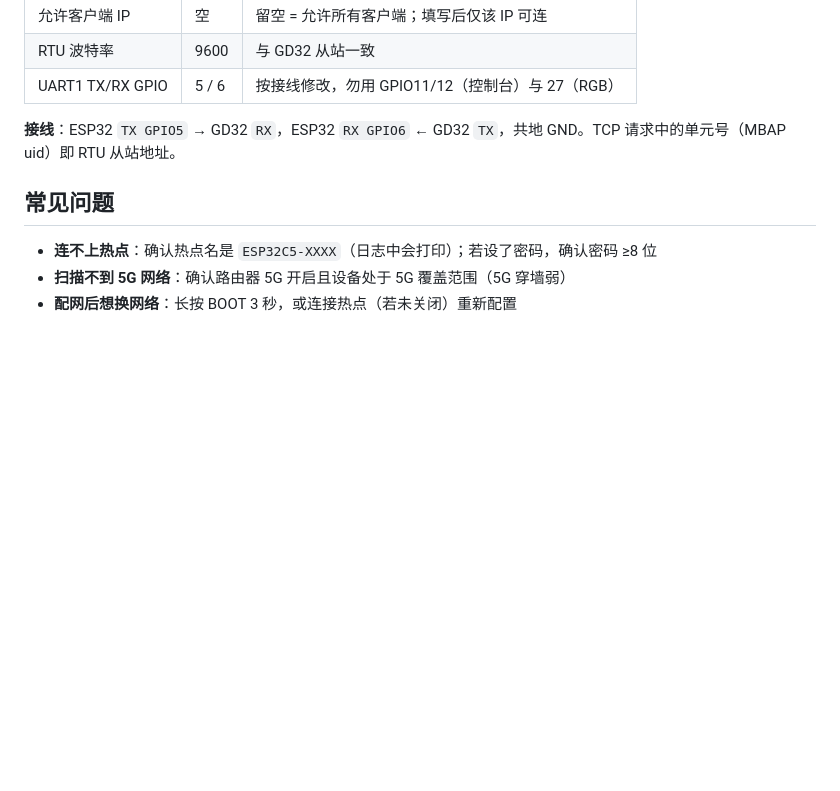
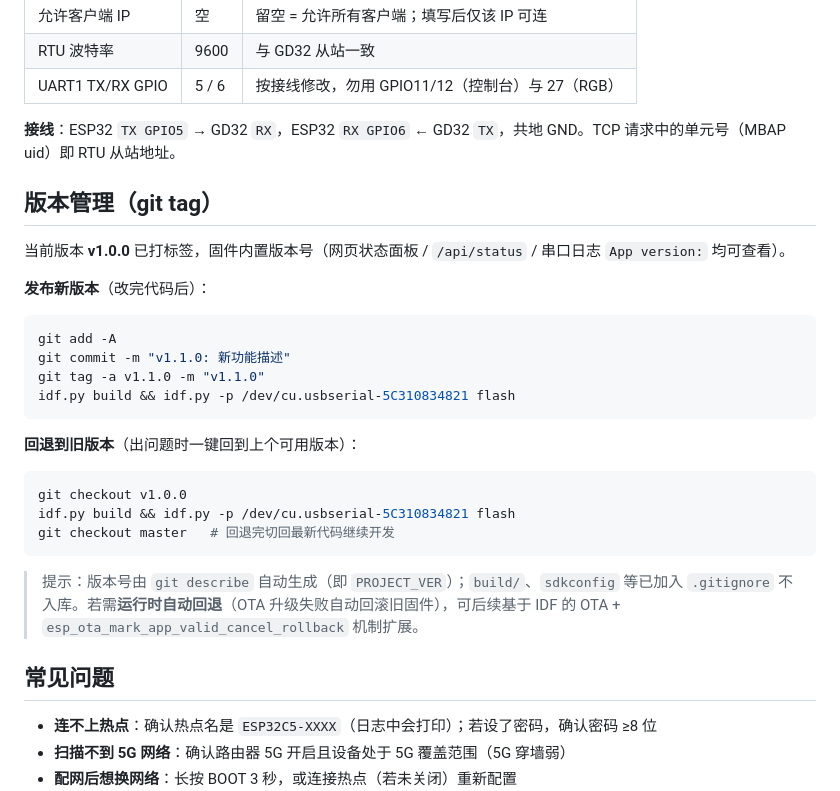
Before and after one commit to Xieliang0724/esp32c5_web_provision, a Markdown page: README.md, the part around the change. Rendered like a GitHub page; blank space fills up the shorter version.

Commit message:
docs: 补充版本管理/回退说明

````diff
--- a/README.md
+++ b/README.md
@@ -117,6 +117,29 @@ idf.py -p /dev/cu.usbmodem* flash monitor      # macOS 串口设备名
 
 **接线**：ESP32 `TX GPIO5` → GD32 `RX`，ESP32 `RX GPIO6` ← GD32 `TX`，共地 GND。TCP 请求中的单元号（MBAP uid）即 RTU 从站地址。
 
+## 版本管理（git tag）
+
+当前版本 **v1.0.0** 已打标签，固件内置版本号（网页状态面板 / `/api/status` / 串口日志 `App version:` 均可查看）。
+
+**发布新版本**（改完代码后）：
+
+```bash
+git add -A
+git commit -m "v1.1.0: 新功能描述"
+git tag -a v1.1.0 -m "v1.1.0"
+idf.py build && idf.py -p /dev/cu.usbserial-5C310834821 flash
+```
+
+**回退到旧版本**（出问题时一键回到上个可用版本）：
+
+```bash
+git checkout v1.0.0
+idf.py build && idf.py -p /dev/cu.usbserial-5C310834821 flash
+git checkout master   # 回退完切回最新代码继续开发
+```
+
+> 提示：版本号由 `git describe` 自动生成（即 `PROJECT_VER`）；`build/`、`sdkconfig` 等已加入 `.gitignore` 不入库。若需**运行时自动回退**（OTA 升级失败自动回滚旧固件），可后续基于 IDF 的 OTA + `esp_ota_mark_app_valid_cancel_rollback` 机制扩展。
+
 ## 常见问题
 
 - **连不上热点**：确认热点名是 `ESP32C5-XXXX`（日志中会打印）；若设了密码，确认密码 ≥8 位
````
